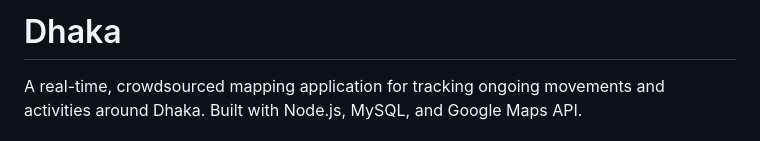
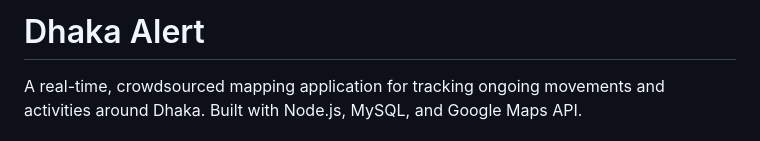
Before and after one commit to MathinUthso/CrowdsourcedReportMap, a Markdown page: README.md, the part around the change. GitHub-like rendering.

```diff
--- a/README.md
+++ b/README.md
@@ -1,4 +1,4 @@
-# Dhaka
+# Dhaka Alert
 
 A real-time, crowdsourced mapping application for tracking ongoing movements and activities around Dhaka. Built with Node.js, MySQL, and Google Maps API.
 
```
